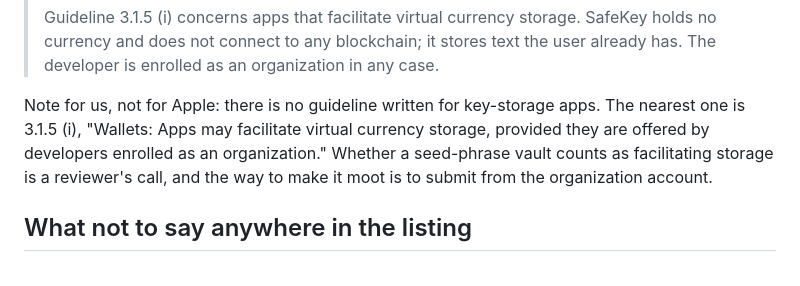
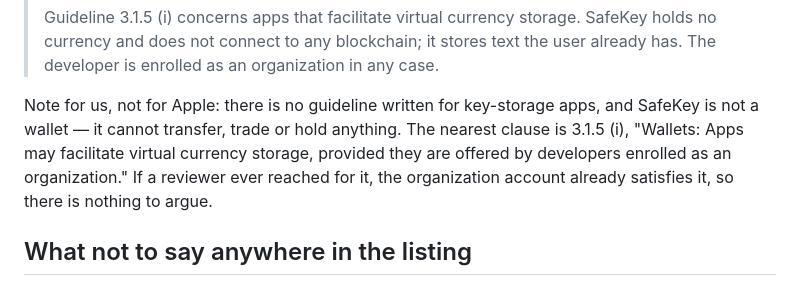
Before and after one commit to pillgat3s/safekey, a Markdown page: marketing/launch/app-store-listing.md, the part around the change. GitHub-like rendering.

Commit message:
State the review position on the wallet clause plainly

```diff
--- a/marketing/launch/app-store-listing.md
+++ b/marketing/launch/app-store-listing.md
@@ -131,11 +131,11 @@ invented keys. Dark mode, 9:41, full signal.
 > enrolled as an organization in any case.
 
 Note for us, not for Apple: there is no guideline written for key-storage
-apps. The nearest one is 3.1.5 (i), "Wallets: Apps may facilitate virtual
-currency storage, provided they are offered by developers enrolled as an
-organization." Whether a seed-phrase vault counts as facilitating storage
-is a reviewer's call, and the way to make it moot is to submit from the
-organization account.
+apps, and SafeKey is not a wallet — it cannot transfer, trade or hold
+anything. The nearest clause is 3.1.5 (i), "Wallets: Apps may facilitate
+virtual currency storage, provided they are offered by developers enrolled
+as an organization." If a reviewer ever reached for it, the organization
+account already satisfies it, so there is nothing to argue.
 
 ## What not to say anywhere in the listing
 
```
